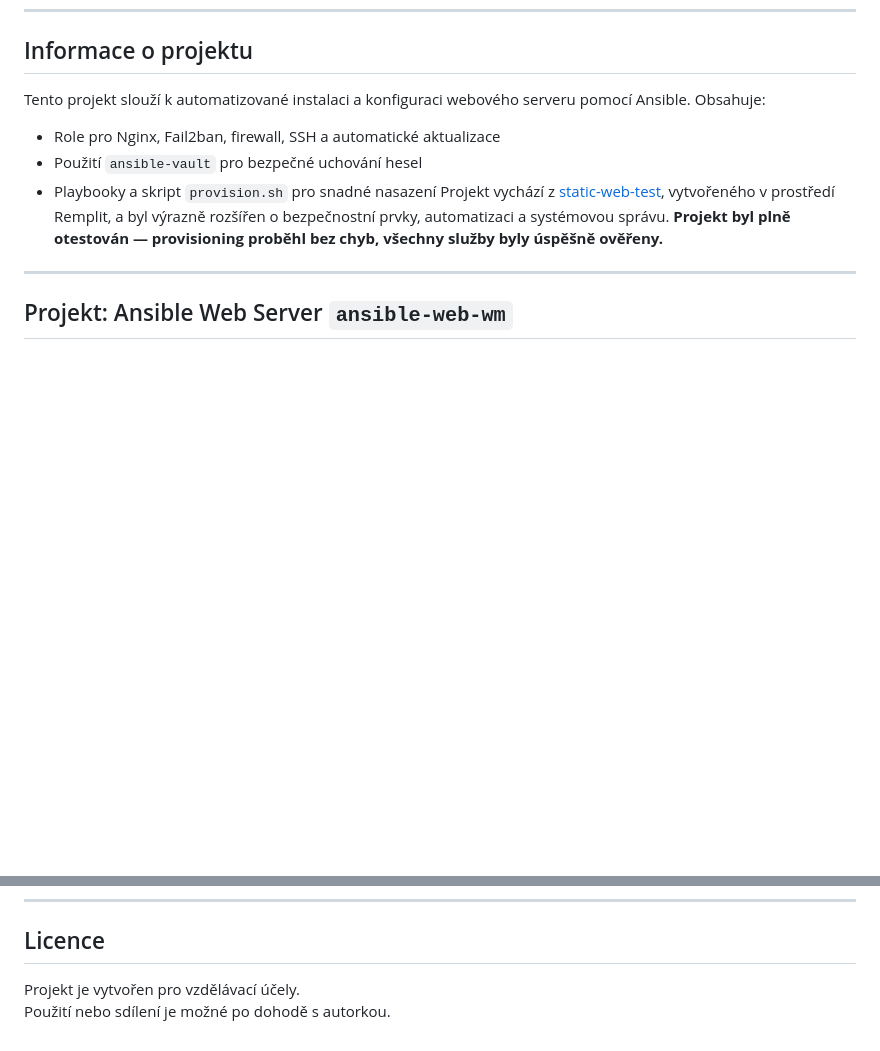
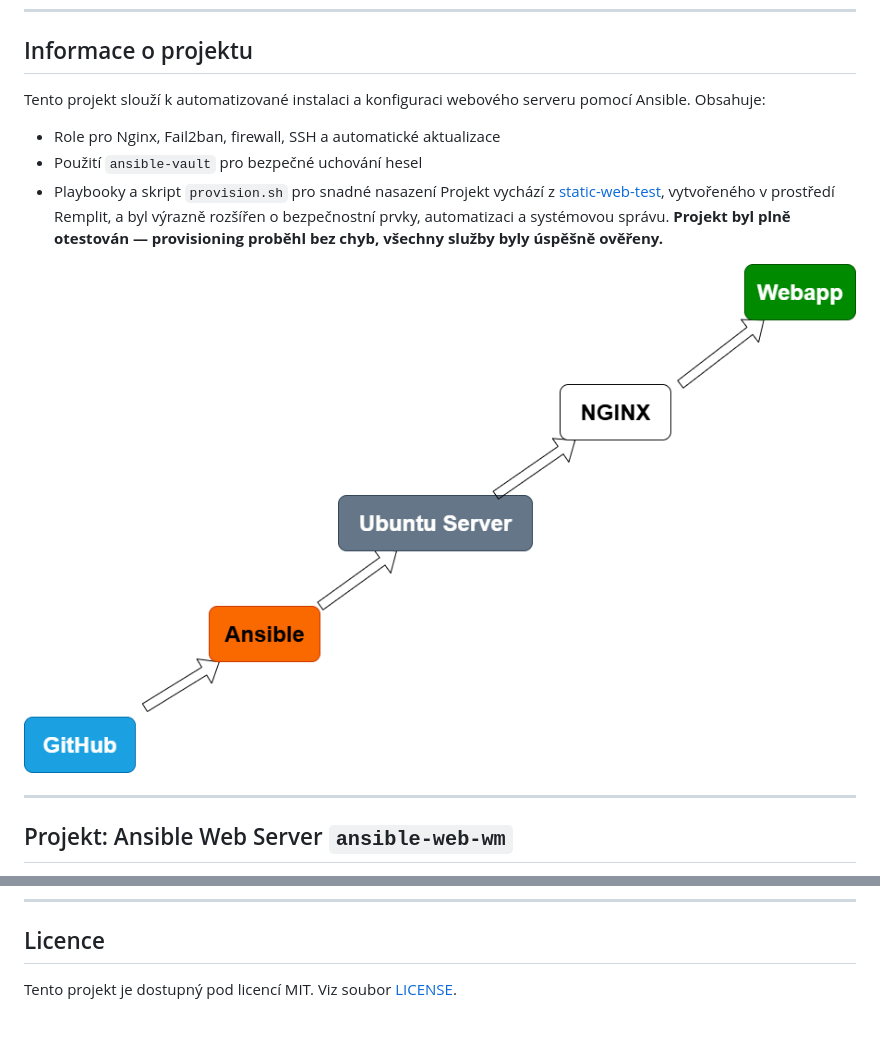
Before and after one commit to Miska296/ansible-web-wm, a Markdown page: README.md, 2 parts joined by grey strips. Drawn GitHub-style; blank space fills up the shorter version.

Commit message:
Update README.md
vložení odkazu diagramu schéma nasazení k informacím o projektu.
deployment-diagram.png

```diff
--- a/README.md
+++ b/README.md
@@ -9,6 +9,8 @@ Tento projekt slouží k automatizované instalaci a konfiguraci webového serve
 - Playbooky a skript `provision.sh` pro snadné nasazení
 Projekt vychází z [static-web-test](https://github.com/Miska296/static-web-test), vytvořeného v prostředí Remplit, a byl výrazně rozšířen o bezpečnostní prvky, automatizaci a systémovou správu.
 **Projekt byl plně otestován — provisioning proběhl bez chyb, všechny služby byly úspěšně ověřeny.**
+
+![Schéma nasazení](deployment-diagram.png)
 
 ---
 ## Projekt: Ansible Web Server `ansible-web-wm`
@@ -139,5 +141,4 @@ Datum: červenec 2025
 
 ---
 ## Licence
-Projekt je vytvořen pro vzdělávací účely.
-Použití nebo sdílení je možné po dohodě s autorkou.
+Tento projekt je dostupný pod licencí MIT. Viz soubor [LICENSE](https://github.com/Miska296/ansible-web-wm/blob/main/LICENSE).
```
